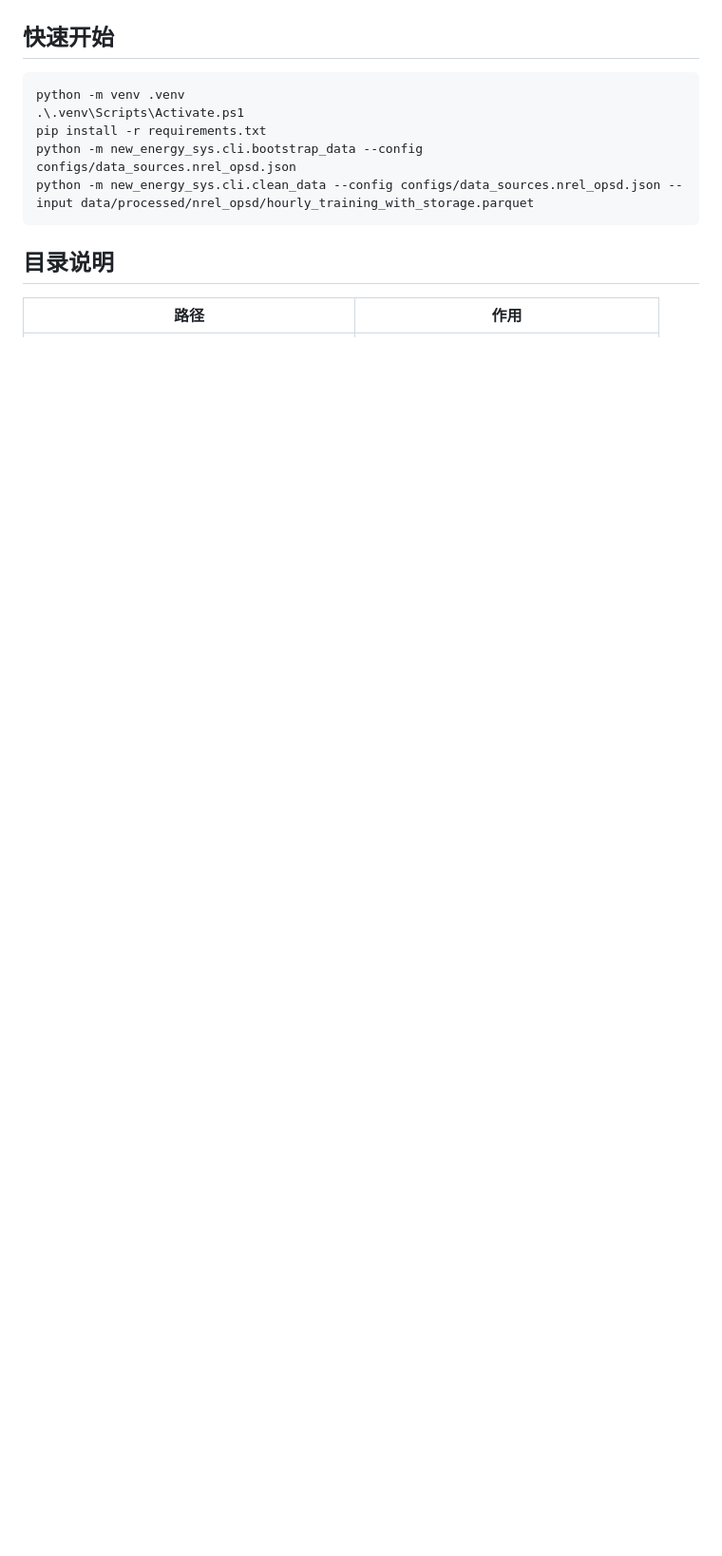
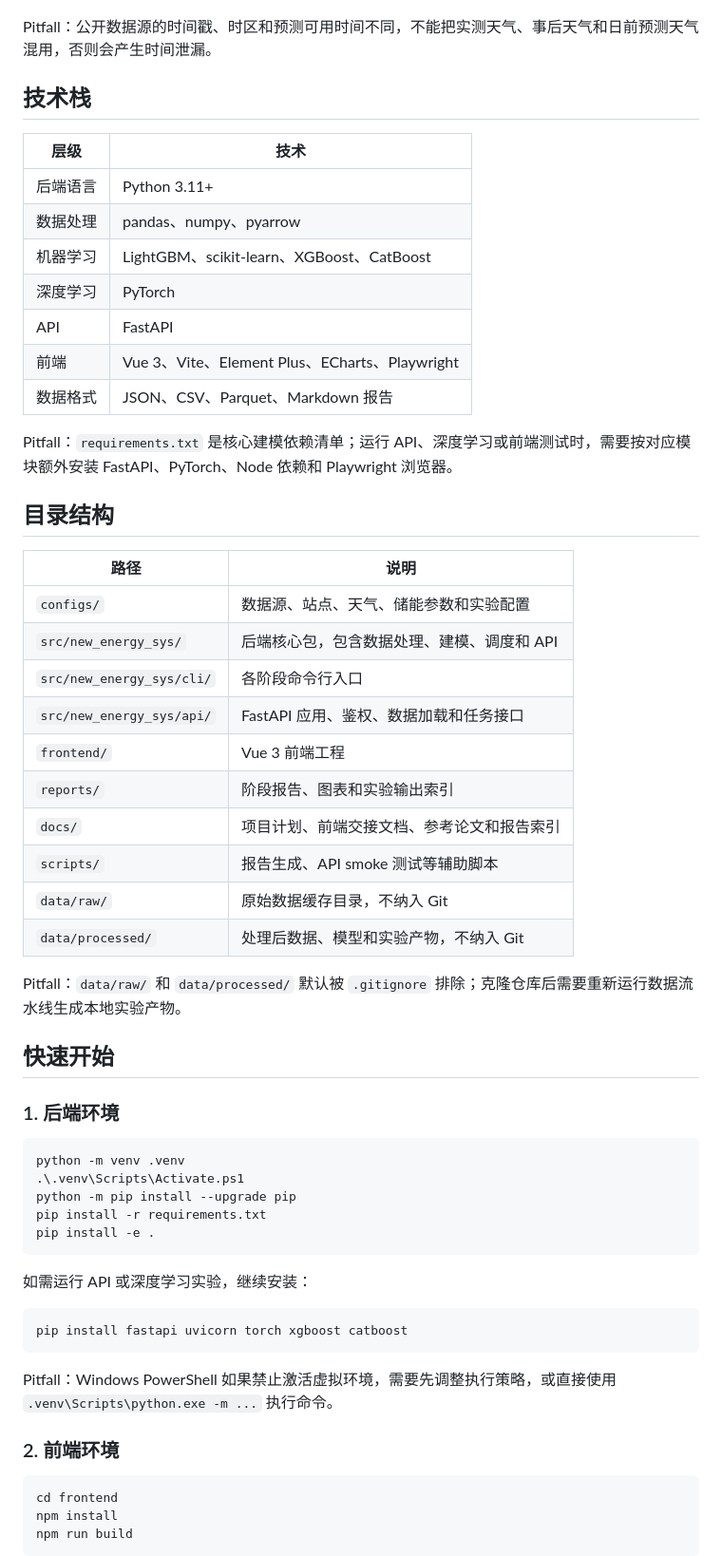
Before and after one commit to Kubr1c/New_Energy_Sys, a Markdown page: README.md, the part around one of its changes. Shown at 95% size. GitHub-like rendering; blank space fills up the shorter version.

````diff
--- a/README.md
+++ b/README.md
@@ -79,15 +32,63 @@ flowchart LR
 ```
 
+Pitfall：公开数据源的时间戳、时区和预测可用时间不同，不能把实测天气、事后天气和日前预测天气混用，否则会产生时间泄漏。
+
+## 技术栈
+
+| 层级 | 技术 |
+|---|---|
+| 后端语言 | Python 3.11+ |
+| 数据处理 | pandas、numpy、pyarrow |
+| 机器学习 | LightGBM、scikit-learn、XGBoost、CatBoost |
+| 深度学习 | PyTorch |
+| API | FastAPI |
+| 前端 | Vue 3、Vite、Element Plus、ECharts、Playwright |
+| 数据格式 | JSON、CSV、Parquet、Markdown 报告 |
+
+Pitfall：`requirements.txt` 是核心建模依赖清单；运行 API、深度学习或前端测试时，需要按对应模块额外安装 FastAPI、PyTorch、Node 依赖和 Playwright 浏览器。
+
+## 目录结构
+
+| 路径 | 说明 |
+|---|---|
+| `configs/` | 数据源、站点、天气、储能参数和实验配置 |
+| `src/new_energy_sys/` | 后端核心包，包含数据处理、建模、调度和 API |
+| `src/new_energy_sys/cli/` | 各阶段命令行入口 |
+| `src/new_energy_sys/api/` | FastAPI 应用、鉴权、数据加载和任务接口 |
+| `frontend/` | Vue 3 前端工程 |
+| `reports/` | 阶段报告、图表和实验输出索引 |
+| `docs/` | 项目计划、前端交接文档、参考论文和报告索引 |
+| `scripts/` | 报告生成、API smoke 测试等辅助脚本 |
+| `data/raw/` | 原始数据缓存目录，不纳入 Git |
+| `data/processed/` | 处理后数据、模型和实验产物，不纳入 Git |
+
+Pitfall：`data/raw/` 和 `data/processed/` 默认被 `.gitignore` 排除；克隆仓库后需要重新运行数据流水线生成本地实验产物。
+
 ## 快速开始
+
+### 1. 后端环境
 
 ```powershell
 python -m venv .venv
 .\.venv\Scripts\Activate.ps1
+python -m pip install --upgrade pip
 pip install -r requirements.txt
-python -m new_energy_sys.cli.bootstrap_data --config configs/data_sources.nrel_opsd.json
-python -m new_energy_sys.cli.clean_data --config configs/data_sources.nrel_opsd.json --input data/processed/nrel_opsd/hourly_training_with_storage.parquet
+pip install -e .
 ```
 
-## 目录说明
+如需运行 API 或深度学习实验，继续安装：
 
-| 路径 | 作用 |
+```powershell
+pip install fastapi uvicorn torch xgboost catboost
+```
+
+Pitfall：Windows PowerShell 如果禁止激活虚拟环境，需要先调整执行策略，或直接使用 `.venv\Scripts\python.exe -m ...` 执行命令。
+
+### 2. 前端环境
+
+```powershell
+cd frontend
+npm install
+npm run build
+```
+
````
Also changed, not shown: other parts of README.md (+150 -95 lines).
